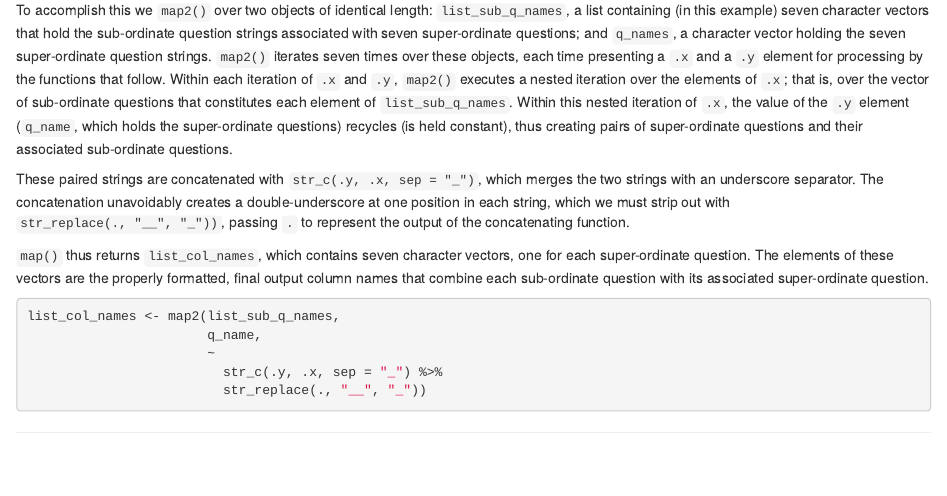
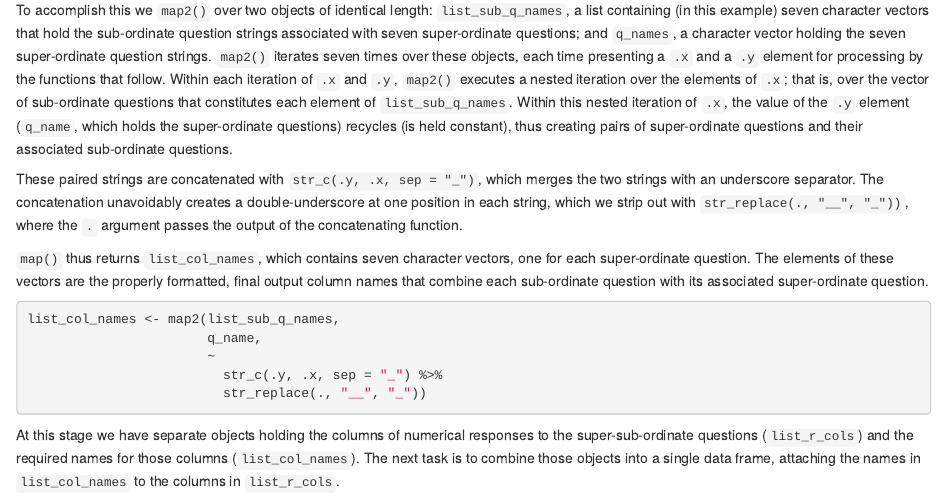
Before and after one commit to wpspublish-public/DSHerzberg-LMS, an R Markdown document (DOCUMENTATION/read-report-lms-eval-data-documentation.Rmd): the page in a window 1100 px wide, from 12290 px down. The pictures show the output file DOCUMENTATION/read-report-lms-eval-data-documentation.html that the author committed with the source, opened offline.

Commit message:
finalize super-sub-cols

````diff
--- a/DOCUMENTATION/read-report-lms-eval-data-documentation.Rmd
+++ b/DOCUMENTATION/read-report-lms-eval-data-documentation.Rmd
@@ -428,8 +428,9 @@ In previous steps, we isolated and reformatted the text of the super- and sub-or
 
 To accomplish this we `map2()` over two objects of identical length: `list_sub_q_names`, a list containing (in this example) seven character vectors that hold the sub-ordinate question strings associated with seven super-ordinate questions; and `q_names`, a character vector holding the seven super-ordinate question strings. `map2()` iterates seven times over these objects, each time presenting a `.x` and a `.y` element for processing by the functions that follow. Within each iteration of `.x` and `.y`, `map2()` executes a nested iteration over the elements of `.x`; that is, over the vector of sub-ordinate questions that constitutes each element of `list_sub_q_names`. Within this nested iteration of `.x`, the value of the `.y` element (`q_name`, which holds the super-ordinate questions) recycles (is held constant), thus creating pairs of super-ordinate questions and their associated sub-ordinate questions.
 
-These paired strings are concatenated with `str_c(.y, .x, sep = "_")`, which merges the two strings with an underscore separator. The concatenation unavoidably creates a double-underscore at one position in each string, which we must strip out with `str_replace(., "__", "_"))`, passing `.` to represent the output of the concatenating function.
+These paired strings are concatenated with `str_c(.y, .x, sep = "_")`, which merges the two strings with an underscore separator. The concatenation unavoidably creates a double-underscore at one position in each string, which we strip out with `str_replace(., "__", "_"))`, where the `.` argument passes the output of the concatenating function.
 
 `map()` thus returns `list_col_names`, which contains seven character vectors, one for each super-ordinate question. The elements of these vectors are the properly formatted, final output column names that combine each sub-ordinate question with its associated super-ordinate question.
 ```{r freq, echo = 42:46, eval = FALSE}
 ```
+At this stage we have separate objects holding the columns of numerical responses to the super-sub-ordinate questions (`list_r_cols`) and the required names for those columns (`list_col_names`). The next task is to combine those objects into a single data frame, attaching the names in `list_col_names` to the columns in `list_r_cols`.
````
Also changed, not shown: CODE/read-report-lms-eval-data-2021-04-16.R (+2 -7 lines), DOCUMENTATION/read-report-lms-eval-data-documentation.html, DOCUMENTATION/read-report-lms-eval-data-documentation.Rmd (10 more changed lines).
